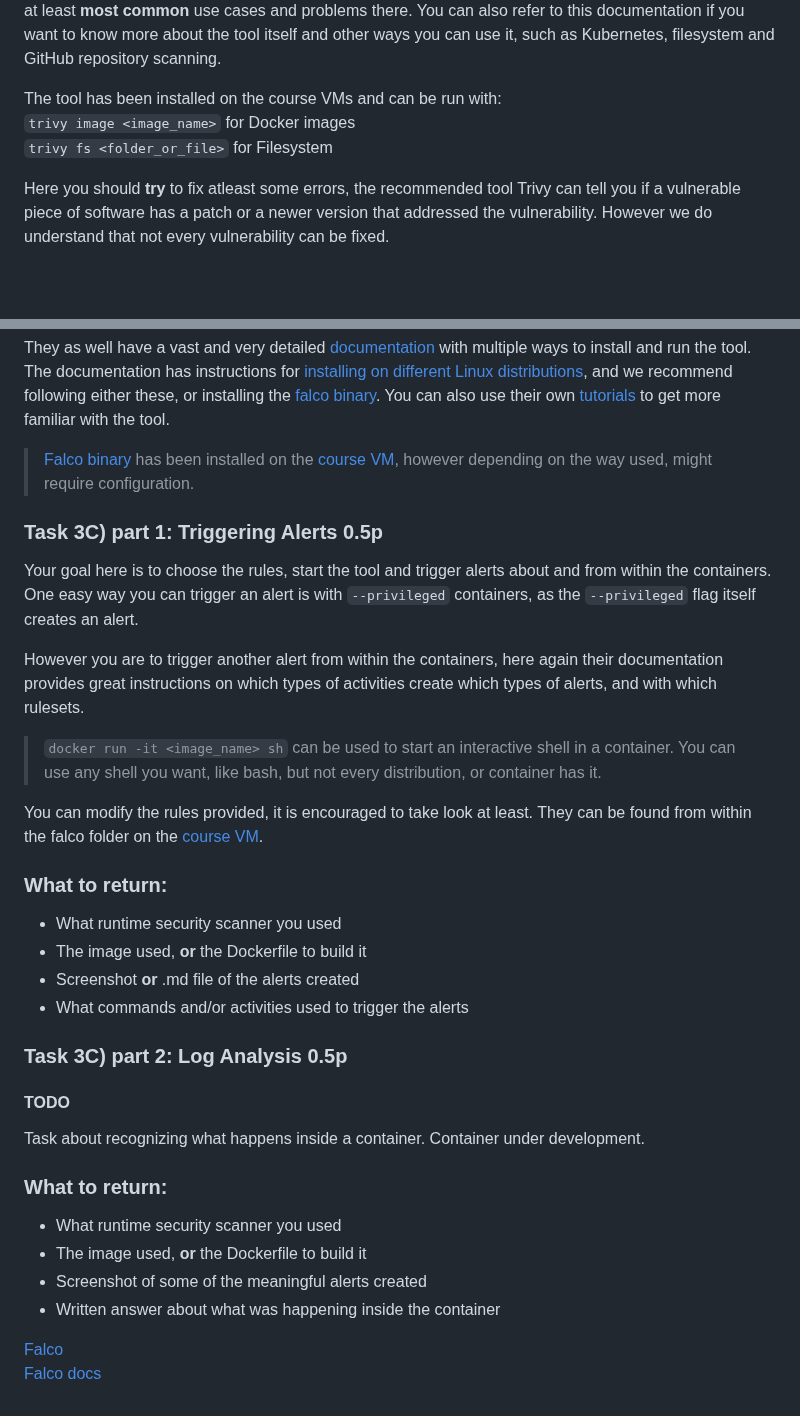
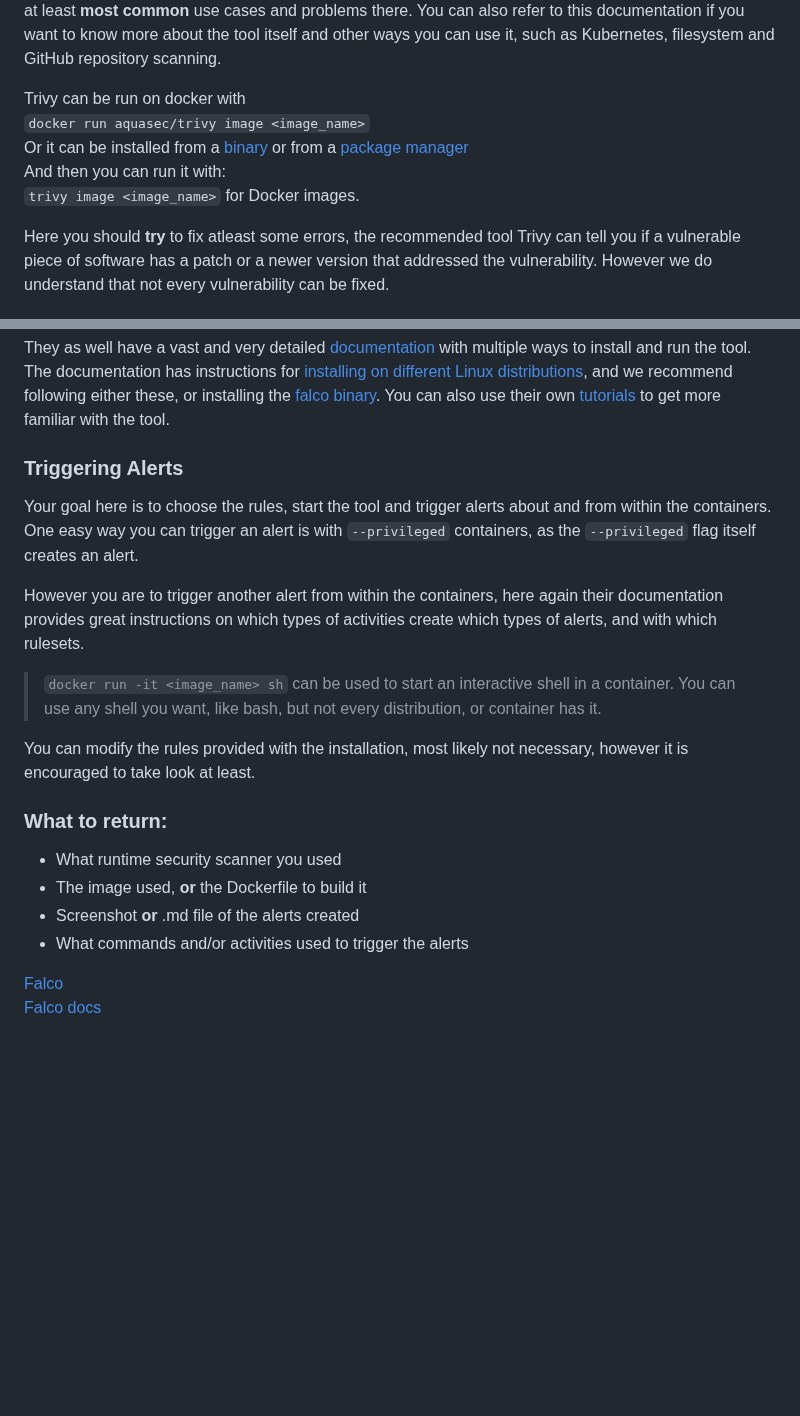
Before and after one commit to ouspg/SecurityEngineering, a Markdown page: Week6_Topic/README.md, 2 parts joined by grey strips. Rendered like a GitHub page; blank space fills up the shorter version.

````diff
--- a/Week6_Topic/README.md
+++ b/Week6_Topic/README.md
@@ -101,9 +130,11 @@ Not all problems indicated by the tool have to be fixed, and not all warnings sh
 
 Next comes analyzing the image for vulnerabilities in containers. It is also common to use these scanners in CI/CD pipelines. Again, you can use any analyzer you want, but we're going to recommend [Trivy](https://github.com/aquasecurity/trivy). Trivy is an open source project by [Aquasecurity](https://www.aquasec.com/), and it has quite the nice [documentation](https://aquasecurity.github.io/trivy/v0.41/). This task should be doable without reading too much documentation, we do  however recommend checking it out.  They cover at least **most common** use cases and problems there. You can also refer to this documentation if you want to know more about the tool itself and other ways you can use it, such as Kubernetes, filesystem and GitHub repository scanning.
 
-The tool has been installed on the course VMs and can be run with:
-```trivy image <image_name>``` for Docker images
-```trivy fs <folder_or_file>``` for Filesystem
+Trivy can be run on docker with
+```docker run aquasec/trivy image <image_name>```
+Or it can be installed from a [binary](https://github.com/aquasecurity/trivy/releases/tag/v0.45.1) or from a [package manager](https://aquasecurity.github.io/trivy/v0.45/getting-started/installation/)
+And then you can run it with:
+```trivy image <image_name>``` for Docker images.
 
 Here you should **try** to fix atleast some errors, the recommended tool Trivy can tell you if a vulnerable piece of software has a patch or a newer version that addressed the vulnerability. However we do understand that not every vulnerability can be fixed.
 
@@ -123,9 +154,7 @@ Finally we are going to look at the runtime security of containers, here again y
 
 They as well have a vast and very detailed [documentation](https://falco.org/docs/) with multiple ways to install and run the tool. The documentation has instructions for [installing on different Linux distributions](https://falco.org/docs/getting-started/source/), and we recommend following either these, or installing the [falco binary](https://falco.org/docs/getting-started/installation/#falco-binary). You can also use their own [tutorials](https://falco.org/docs/tutorials/) to get more familiar with the tool.
 
-> [Falco binary](https://falco.org/docs/getting-started/installation/#falco-binary) has been installed on the [course VM](https://github.com/ouspg/vms), however depending on the way used, might require configuration.
-
-### Task 3C) part 1: Triggering Alerts 0.5p
+### Triggering Alerts
 
 Your goal here is to choose the rules, start the tool and trigger alerts about and from within the containers. One easy way you can trigger an alert is with ```--privileged``` containers, as the ```--privileged``` flag itself creates an alert.
 
@@ -133,7 +162,7 @@ However you are to trigger another alert from within the containers, here again
 
 > `docker run -it <image_name> sh` can be used to start an interactive shell in a container. You can use any shell you want, like bash, but not every distribution, or container has it.
 
-You can modify the rules provided, it is encouraged to take look at least. They can be found from within the falco folder on the [course VM](https://github.com/ouspg/vms).
+You can modify the rules provided with the installation, most likely not necessary, however it is encouraged to take look at least.
 
 ### What to return:
 - What runtime security scanner you used
@@ -141,17 +170,5 @@ You can modify the rules provided, it is encouraged to take look at least. They
 - Screenshot **or** .md file of the alerts created
 - What commands and/or activities used to trigger the alerts
 
-### Task 3C) part 2: Log Analysis 0.5p
-
-#### TODO
-
-Task about recognizing what happens inside a container. Container under development.
-
-### What to return:
-- What runtime security scanner you used
-- The image used, **or** the Dockerfile to build it
-- Screenshot of some of the meaningful alerts created
-- Written answer about what was happening inside the container
-
 [Falco](https://github.com/falcosecurity/falco)
 [Falco docs](https://falco.org/docs/)
````
Also changed, not shown: other parts of Week6_Topic/README.md (+36 -7 lines).
